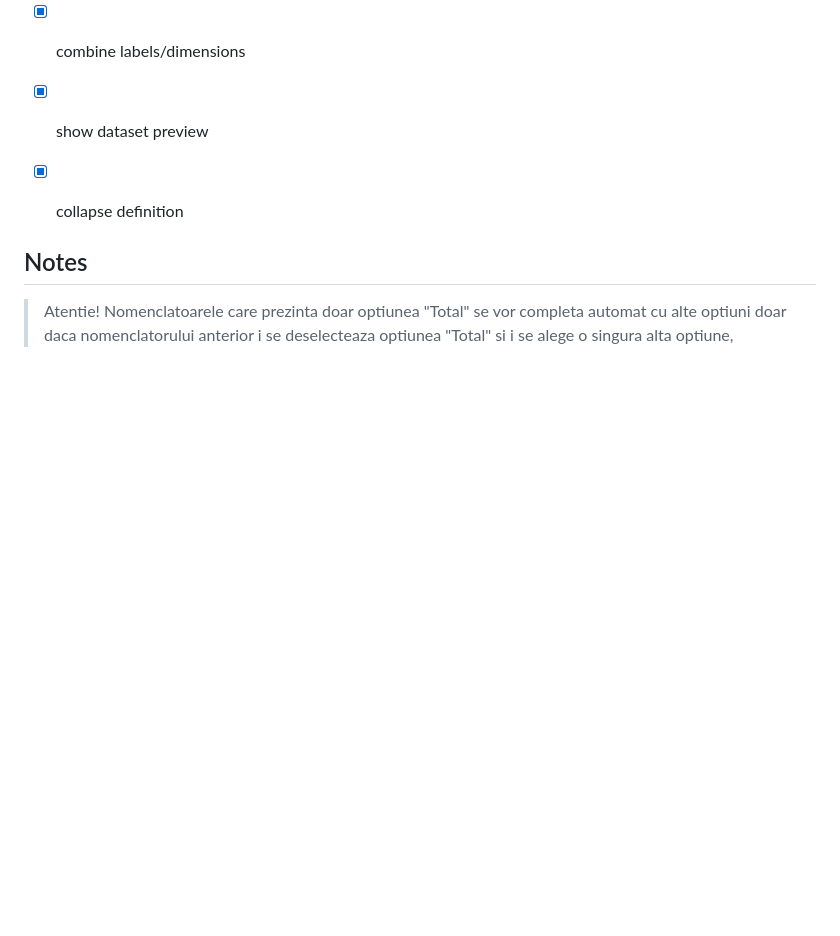
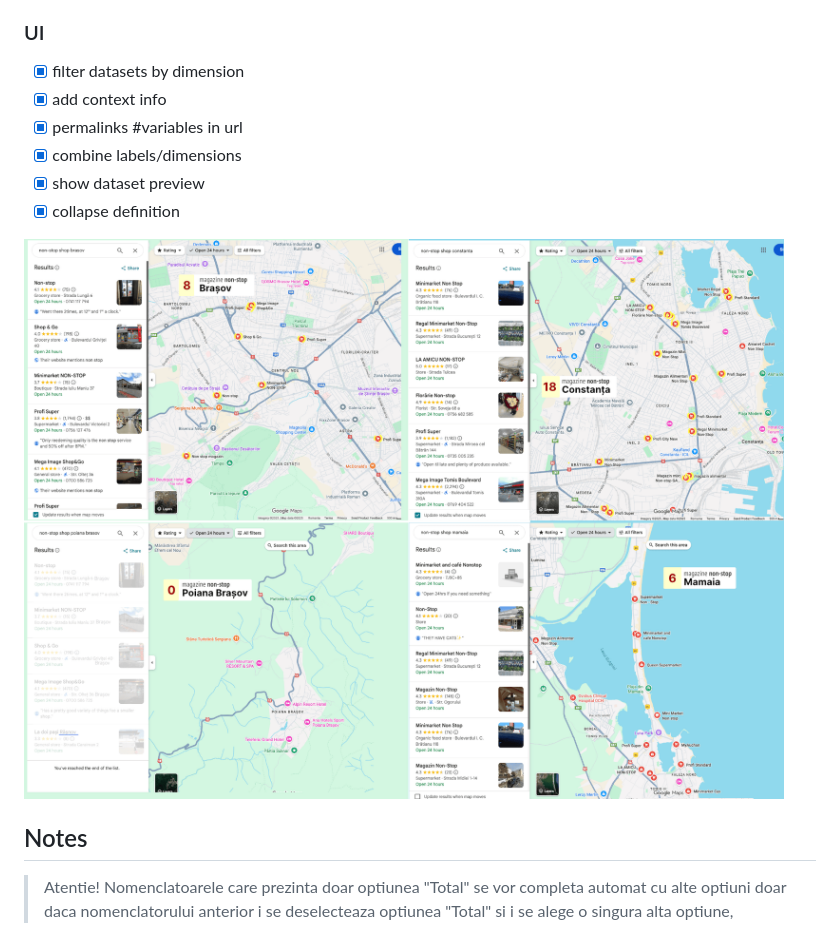
Before and after one commit to gov2-ro/tempo-ins-dump, a Markdown page: readme.md, the part around the change printed below. Rendered like a GitHub page; pictures changed too: docs/misc/nonstop-bv-ct.png (added); blank space fills up the shorter version.

Commit message:
img

```diff
--- a/readme.md
+++ b/readme.md
@@ -83,6 +84,7 @@ python query-dimensions.py file ZDP1321   # File details
 - [x] show dataset preview
 - [x] collapse definition
 
+![how it started](docs/misc/nonstop-bv-ct.png)
 
 ## Notes
 
```
Also changed, not shown: other parts of readme.md (+1 -0 lines).
